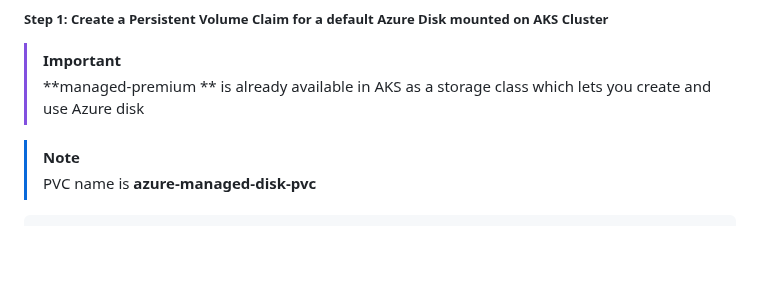
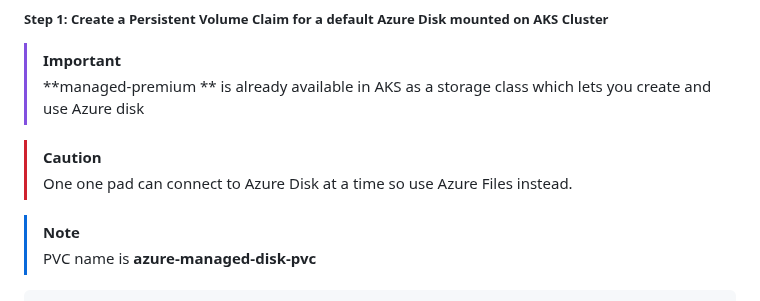
Before and after one commit to wasi-shah/Docker-AKS, a Markdown page: Storage in Kubernetes/Readme.md, the part around the change. Rendered like a GitHub page; blank space fills up the shorter version.

```diff
--- a/Storage in Kubernetes/Readme.md
+++ b/Storage in Kubernetes/Readme.md
@@ -124,6 +124,9 @@ downwardAPI volume makes downward API data available to applications. Within the
 ##### Step 1: Create a Persistent Volume Claim for a default Azure Disk mounted on AKS Cluster
 > [!IMPORTANT]
 > **managed-premium ** is already available in AKS as a storage class which lets you create and use Azure disk
+
+> [!CAUTION]
+> One one pad can connect to Azure Disk at a time so use Azure Files instead.
 
 > [!NOTE]
 > PVC name is **azure-managed-disk-pvc**
```
